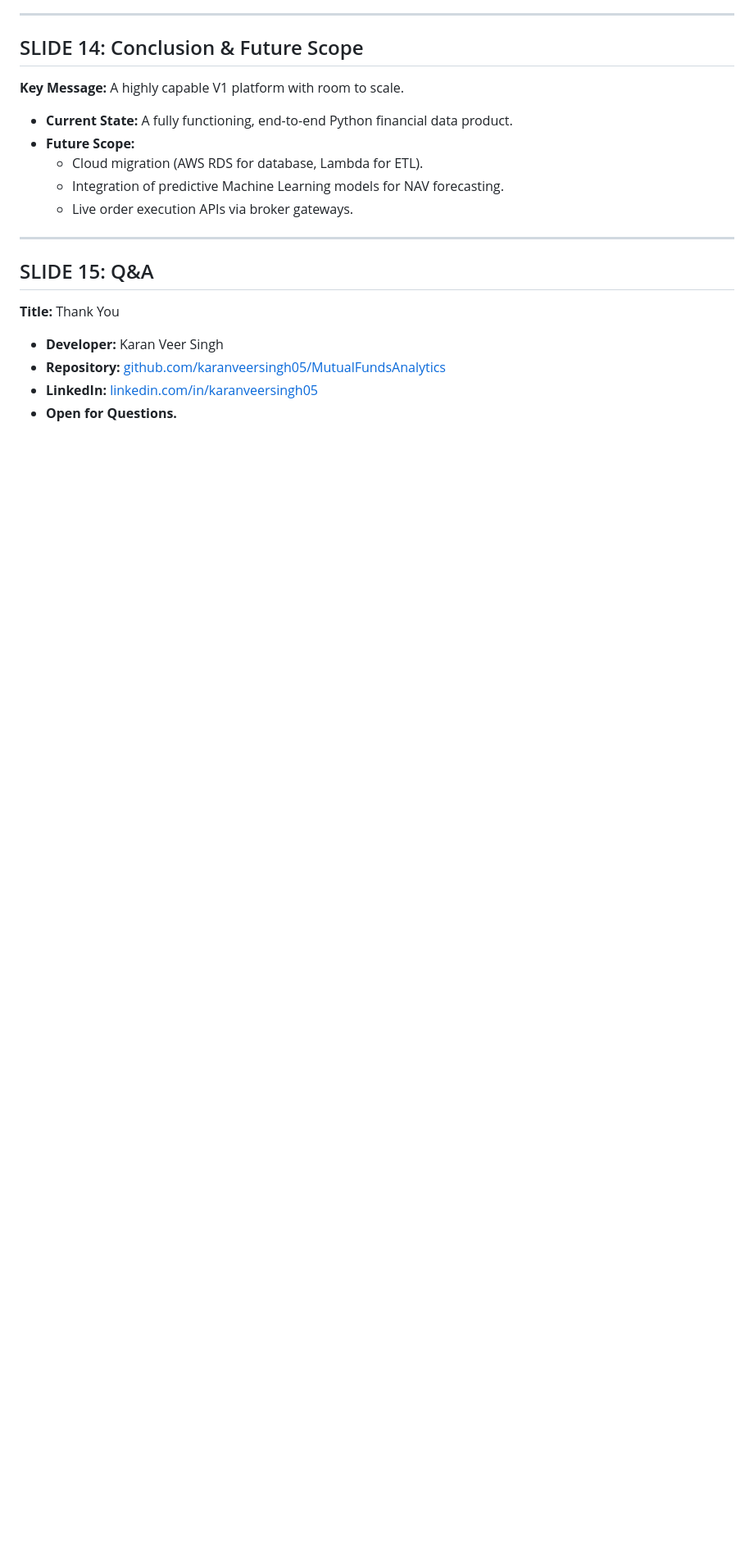
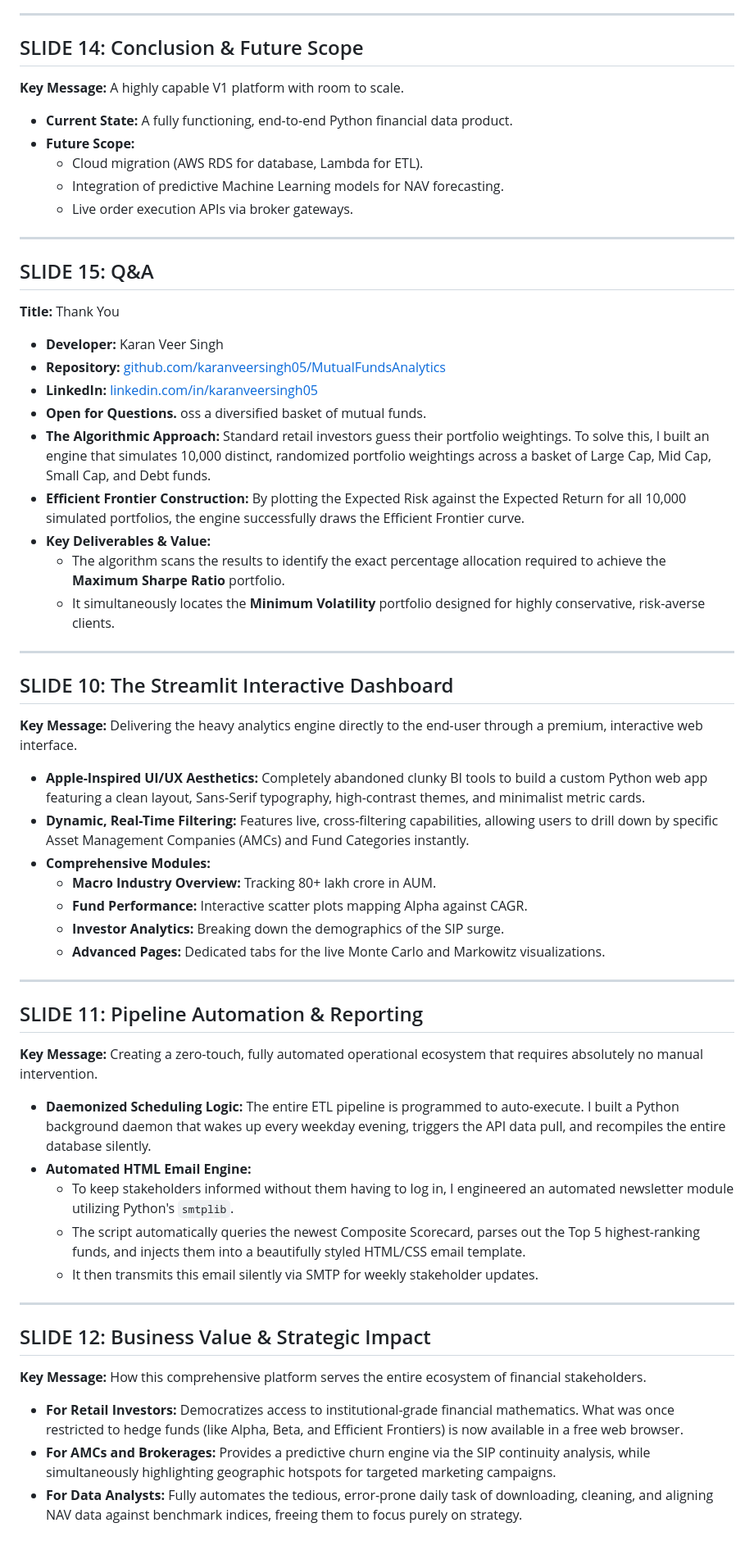
Before and after one commit to karanveersingh05/MutualFundsAnalytics, a Markdown page: reports/Presentation.md, the part around one of its changes. Shown at 82% size. GitHub-like rendering; blank space fills up the shorter version.

Commit message:
docs: significantly expand Presentation.md content with elaborative text for all slides

```diff
--- a/reports/Presentation.md
+++ b/reports/Presentation.md
@@ -159,3 +159,37 @@ erDiagram
 *   **Repository:** [github.com/karanveersingh05/MutualFundsAnalytics](https://github.com/karanveersingh05/MutualFundsAnalytics)
 *   **LinkedIn:** [linkedin.com/in/karanveersingh05](https://www.linkedin.com/in/karanveersingh05/)
 *   **Open for Questions.**
+oss a diversified basket of mutual funds.
+*   **The Algorithmic Approach:** Standard retail investors guess their portfolio weightings. To solve this, I built an engine that simulates 10,000 distinct, randomized portfolio weightings across a basket of Large Cap, Mid Cap, Small Cap, and Debt funds.
+*   **Efficient Frontier Construction:** By plotting the Expected Risk against the Expected Return for all 10,000 simulated portfolios, the engine successfully draws the Efficient Frontier curve.
+*   **Key Deliverables & Value:**
+    *   The algorithm scans the results to identify the exact percentage allocation required to achieve the **Maximum Sharpe Ratio** portfolio.
+    *   It simultaneously locates the **Minimum Volatility** portfolio designed for highly conservative, risk-averse clients.
+
+--------------------------------------------------
+## SLIDE 10: The Streamlit Interactive Dashboard
+**Key Message:** Delivering the heavy analytics engine directly to the end-user through a premium, interactive web interface.
+*   **Apple-Inspired UI/UX Aesthetics:** Completely abandoned clunky BI tools to build a custom Python web app featuring a clean layout, Sans-Serif typography, high-contrast themes, and minimalist metric cards.
+*   **Dynamic, Real-Time Filtering:** Features live, cross-filtering capabilities, allowing users to drill down by specific Asset Management Companies (AMCs) and Fund Categories instantly.
+*   **Comprehensive Modules:**
+    *   **Macro Industry Overview:** Tracking 80+ lakh crore in AUM.
+    *   **Fund Performance:** Interactive scatter plots mapping Alpha against CAGR.
+    *   **Investor Analytics:** Breaking down the demographics of the SIP surge.
+    *   **Advanced Pages:** Dedicated tabs for the live Monte Carlo and Markowitz visualizations.
+
+--------------------------------------------------
+## SLIDE 11: Pipeline Automation & Reporting
+**Key Message:** Creating a zero-touch, fully automated operational ecosystem that requires absolutely no manual intervention.
+*   **Daemonized Scheduling Logic:** The entire ETL pipeline is programmed to auto-execute. I built a Python background daemon that wakes up every weekday evening, triggers the API data pull, and recompiles the entire database silently.
+*   **Automated HTML Email Engine:**
+    *   To keep stakeholders informed without them having to log in, I engineered an automated newsletter module utilizing Python's `smtplib`.
+    *   The script automatically queries the newest Composite Scorecard, parses out the Top 5 highest-ranking funds, and injects them into a beautifully styled HTML/CSS email template.
+    *   It then transmits this email silently via SMTP for weekly stakeholder updates.
+
+--------------------------------------------------
+## SLIDE 12: Business Value & Strategic Impact
+**Key Message:** How this comprehensive platform serves the entire ecosystem of financial stakeholders.
+*   **For Retail Investors:** Democratizes access to institutional-grade financial mathematics. What was once restricted to hedge funds (like Alpha, Beta, and Efficient Frontiers) is now available in a free web browser.
+*   **For AMCs and Brokerages:** Provides a predictive churn engine via the SIP continuity analysis, while simultaneously highlighting geographic hotspots for targeted marketing campaigns.
+*   **For Data Analysts:** Fully automates the tedious, error-prone daily task of downloading, cleaning, and aligning NAV data against benchmark indices, freeing them to focus purely on strategy.
+
```
Also changed, not shown: other parts of reports/Presentation.md (+23 -1 lines).
